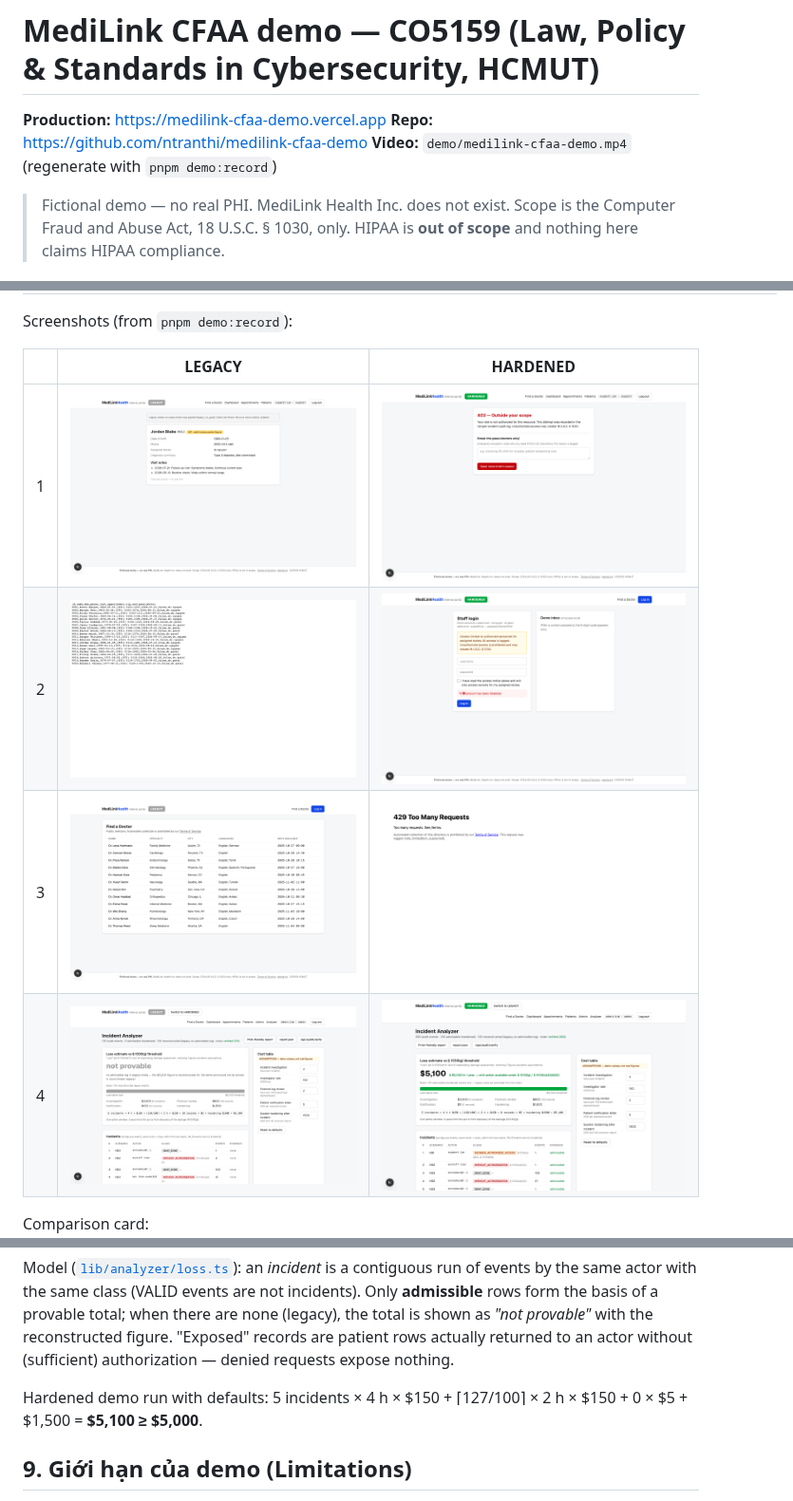
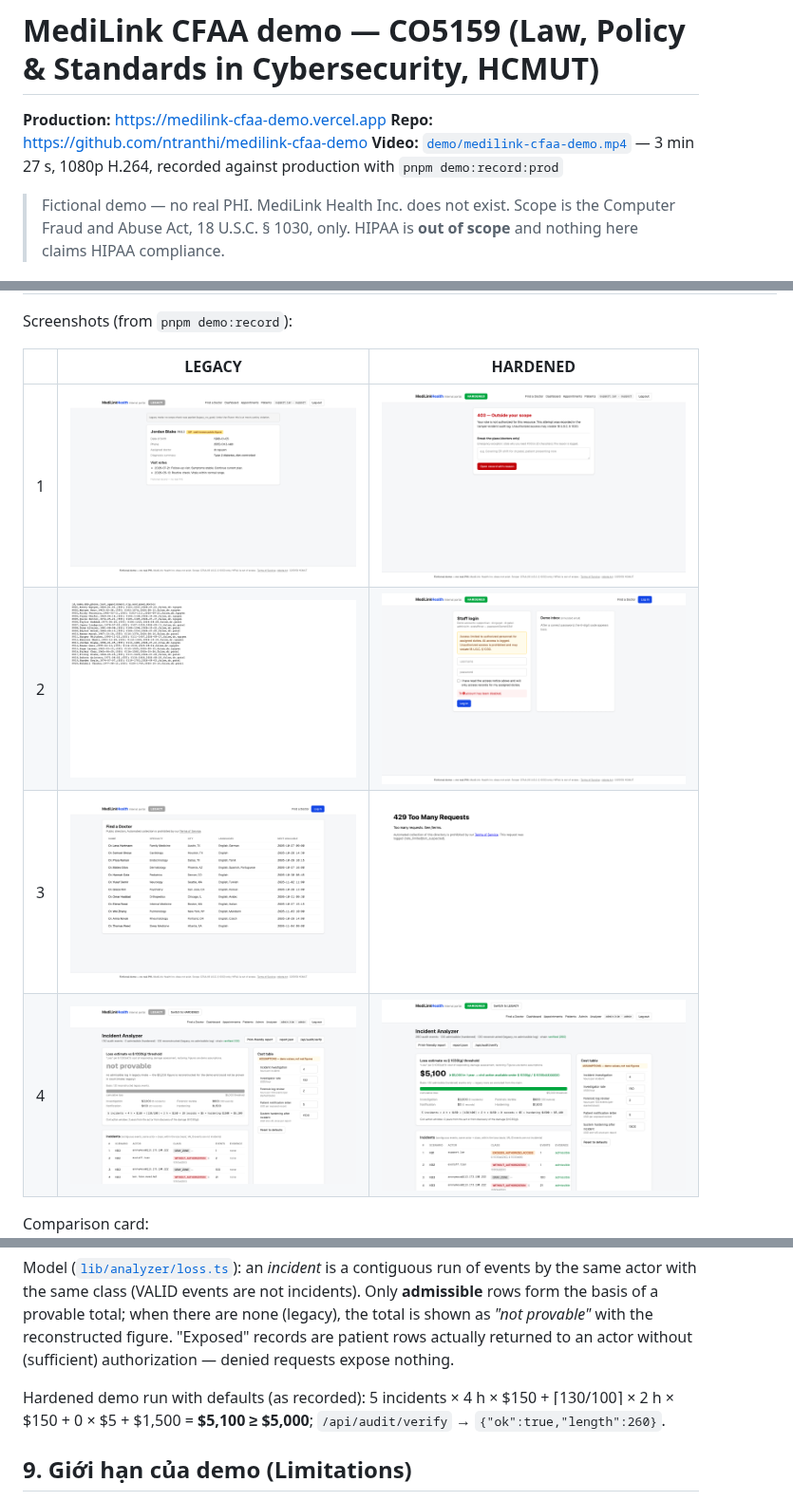
Before and after one commit to ntranthi/medilink-cfaa-demo, a Markdown page: README.md, 3 parts joined by grey strips. Shown at 95% size. Drawn GitHub-style; pictures changed too: demo/screenshots/step-hardened-1.png, demo/screenshots/step-hardened-2.png, demo/screenshots/step-hardened-4.png.

Commit message:
docs: README, demo video (3m27s, prod) and step screenshots

```diff
--- a/README.md
+++ b/README.md
@@ -2,7 +2,7 @@
 
 **Production:** https://medilink-cfaa-demo.vercel.app
 **Repo:** https://github.com/ntranthi/medilink-cfaa-demo
-**Video:** `demo/medilink-cfaa-demo.mp4` (regenerate with `pnpm demo:record`)
+**Video:** [`demo/medilink-cfaa-demo.mp4`](demo/medilink-cfaa-demo.mp4) — 3 min 27 s, 1080p H.264, recorded against production with `pnpm demo:record:prod`
 
 > Fictional demo — no real PHI. MediLink Health Inc. does not exist. Scope is the Computer Fraud and Abuse Act,
 > 18 U.S.C. § 1030, only. HIPAA is **out of scope** and nothing here claims HIPAA compliance.
@@ -154,7 +154,7 @@ with the same class (VALID events are not incidents). Only **admissible** rows f
 when there are none (legacy), the total is shown as *"not provable"* with the reconstructed figure. "Exposed" records
 are patient rows actually returned to an actor without (sufficient) authorization — denied requests expose nothing.
 
-Hardened demo run with defaults: 5 incidents × 4 h × $150 + ⌈127/100⌉ × 2 h × $150 + 0 × $5 + $1,500 = **$5,100 ≥ $5,000**.
+Hardened demo run with defaults (as recorded): 5 incidents × 4 h × $150 + ⌈130/100⌉ × 2 h × $150 + 0 × $5 + $1,500 = **$5,100 ≥ $5,000**; `/api/audit/verify` → `{"ok":true,"length":260}`.
 
 ## 9. Giới hạn của demo (Limitations)
 
```
Also changed, not shown: 3 other files.
